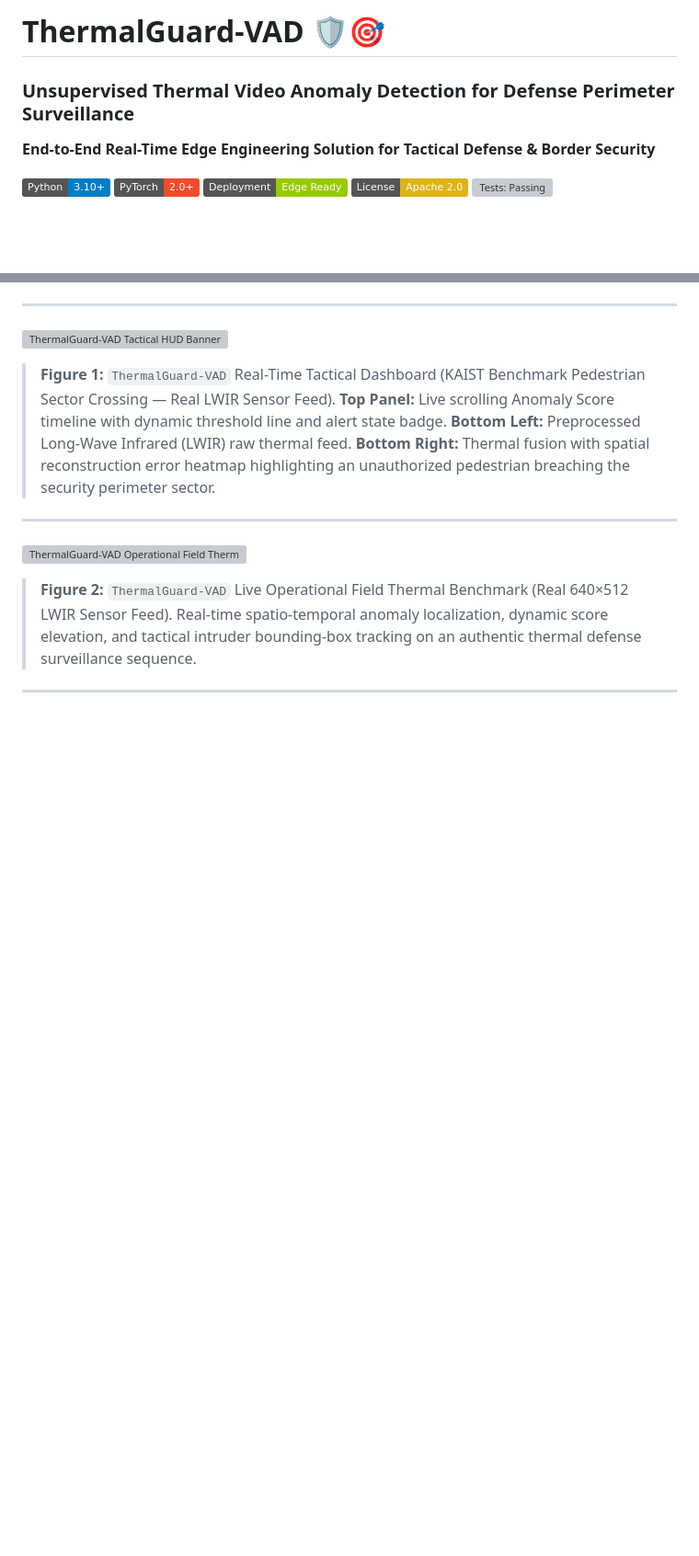
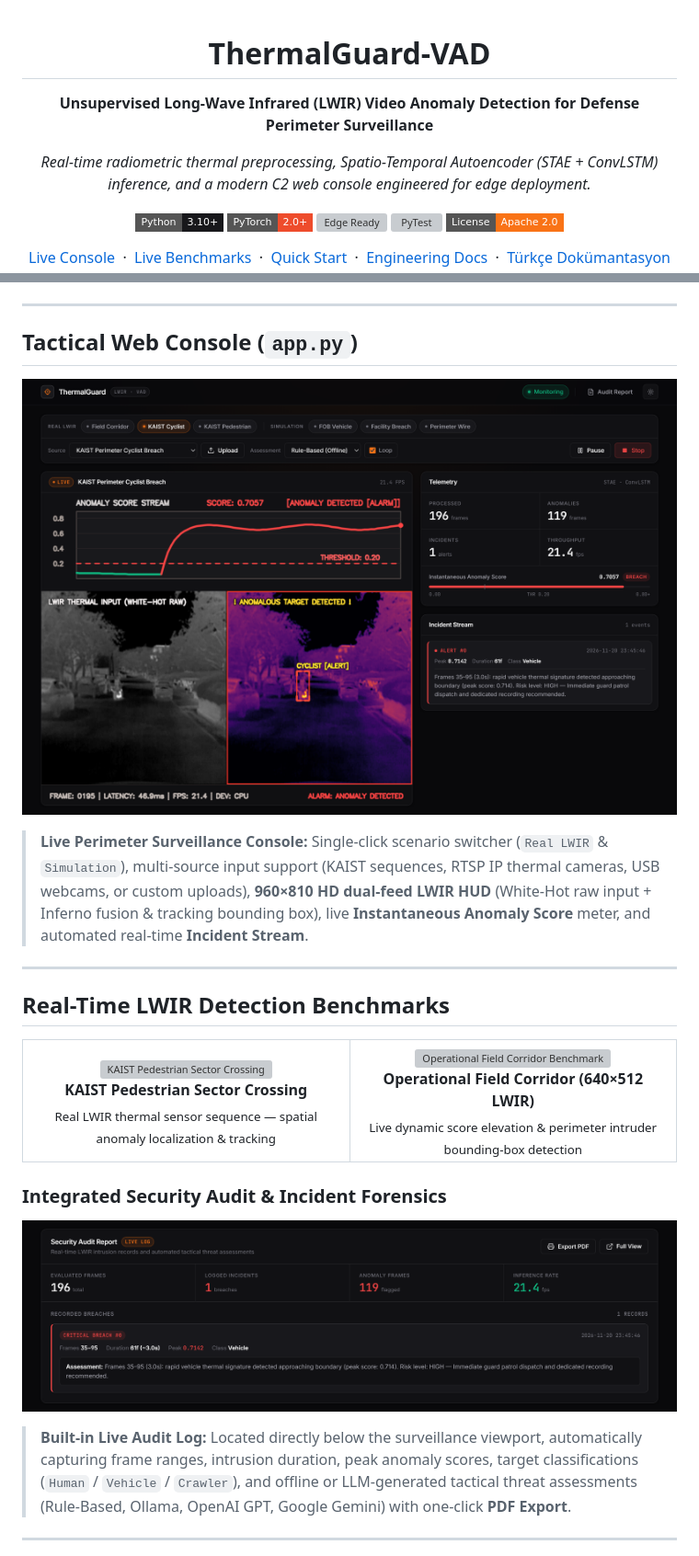
Before and after one commit to 3emirkaya/ThermalGuard-VAD, a Markdown page: README.md, 2 parts joined by grey strips. Shown at 92% size. Drawn GitHub-style; pictures changed too: docs/dashboard_live.png, docs/incident_report.png; badges without logos; blank space fills up the shorter version; grey boxes are pictures that could not be loaded.

Commit message:
Redesign minimal Obsidian web console, upgrade 960x810 HD HUD, refine 2-Bone IK kinematics, and overhaul README

```diff
--- a/README.md
+++ b/README.md
@@ -1,9 +1,20 @@
-# ThermalGuard-VAD 🛡️🎯
-### Unsupervised Thermal Video Anomaly Detection for Defense Perimeter Surveillance
-**End-to-End Real-Time Edge Engineering Solution for Tactical Defense & Border Security**
+<div align="center">
 
-[![Python 3.10+](https://img.shields.io/badge/Python-3.10%2B-blue.svg)](https://www.python.org/)
-[![PyTorch](https://img.shields.io/badge/PyTorch-2.0%2B-ee4c2c.svg)](https://pytorch.org/)
-[![TorchScript / ONNX](https://img.shields.io/badge/Deployment-Edge%20Ready-green.svg)](weights/)
-[![License: Apache 2.0](https://img.shields.io/badge/License-Apache%202.0-yellow.svg)](LICENSE)
-[![Tests: Passing](https://img.shields.io/badge/Tests-PyTest%2013%2F13%20Passing-brightgreen.svg)](tests/)
+# ThermalGuard-VAD
+
+**Unsupervised Long-Wave Infrared (LWIR) Video Anomaly Detection for Defense Perimeter Surveillance**
+
+*Real-time radiometric thermal preprocessing, Spatio-Temporal Autoencoder (STAE + ConvLSTM) inference, and a modern C2 web console engineered for edge deployment.*
+
+[![Python 3.10+](https://img.shields.io/badge/Python-3.10%2B-18181b?style=flat-square&logo=python&logoColor=white)](https://www.python.org/)
+[![PyTorch 2.0+](https://img.shields.io/badge/PyTorch-2.0%2B-ee4c2c?style=flat-square&logo=pytorch&logoColor=white)](https://pytorch.org/)
+[![Edge Ready](https://img.shields.io/badge/Deployment-TorchScript%20%2F%20ONNX-10b981?style=flat-square)](weights/)
+[![PyTest](https://img.shields.io/badge/Tests-13%2F13%20Passing-10b981?style=flat-square)](tests/)
+[![License: Apache 2.0](https://img.shields.io/badge/License-Apache%202.0-f97316?style=flat-square)](LICENSE)
+
+[Live Console](#tactical-web-console) &nbsp;&middot;&nbsp;
+[Live Benchmarks](#real-time-lwir-detection-benchmarks) &nbsp;&middot;&nbsp;
+[Quick Start](#quick-start) &nbsp;&middot;&nbsp;
+[Engineering Docs](#english-documentation) &nbsp;&middot;&nbsp;
+[Türkçe Dokümantasyon](#turkce-dokumantasyon)
+
@@ -10,13 +22,38 @@
 
 ---
 
-![ThermalGuard-VAD Tactical HUD Banner](demo_kaist_pedestrian.gif)
-> **Figure 1:** `ThermalGuard-VAD` Real-Time Tactical Dashboard (KAIST Benchmark Pedestrian Sector Crossing — Real LWIR Sensor Feed). **Top Panel:** Live scrolling Anomaly Score timeline with dynamic threshold line and alert state badge. **Bottom Left:** Preprocessed Long-Wave Infrared (LWIR) raw thermal feed. **Bottom Right:** Thermal fusion with spatial reconstruction error heatmap highlighting an unauthorized pedestrian breaching the security perimeter sector.
+<a id="tactical-web-console"></a>
+## Tactical Web Console (`app.py`)
+
+![ThermalGuard-VAD Live Command Console](docs/dashboard_live.png)
+
+> **Live Perimeter Surveillance Console:** Single-click scenario switcher (`Real LWIR` & `Simulation`), multi-source input support (KAIST sequences, RTSP IP thermal cameras, USB webcams, or custom uploads), **960×810 HD dual-feed LWIR HUD** (White-Hot raw input + Inferno fusion & tracking bounding box), live **Instantaneous Anomaly Score** meter, and automated real-time **Incident Stream**.
 
 ---
 
-![ThermalGuard-VAD Operational Field Thermal Benchmark](demo_field_thermal.gif)
-> **Figure 2:** `ThermalGuard-VAD` Live Operational Field Thermal Benchmark (Real 640×512 LWIR Sensor Feed). Real-time spatio-temporal anomaly localization, dynamic score elevation, and tactical intruder bounding-box tracking on an authentic thermal defense surveillance sequence.
+<a id="real-time-lwir-detection-benchmarks"></a>
+## Real-Time LWIR Detection Benchmarks
+
+<table>
+  <tr>
+    <td width="50%" align="center">
+      <img src="demo_kaist_pedestrian.gif" alt="KAIST Pedestrian Sector Crossing" width="100%" /><br/>
+      <strong>KAIST Pedestrian Sector Crossing</strong><br/>
+      <sub>Real LWIR thermal sensor sequence &mdash; spatial anomaly localization &amp; tracking</sub>
+    </td>
+    <td width="50%" align="center">
+      <img src="demo_field_thermal.gif" alt="Operational Field Corridor Benchmark" width="100%" /><br/>
+      <strong>Operational Field Corridor (640&times;512 LWIR)</strong><br/>
+      <sub>Live dynamic score elevation &amp; perimeter intruder bounding-box detection</sub>
+    </td>
+  </tr>
+</table>
+
+### Integrated Security Audit & Incident Forensics
+
+![ThermalGuard-VAD Security Audit Report](docs/incident_report.png)
+
+> **Built-in Live Audit Log:** Located directly below the surveillance viewport, automatically capturing frame ranges, intrusion duration, peak anomaly scores, target classifications (`Human` / `Vehicle` / `Crawler`), and offline or LLM-generated tactical threat assessments (Rule-Based, Ollama, OpenAI GPT, Google Gemini) with one-click **PDF Export**.
 
 ---
 
```
Also changed, not shown: other parts of README.md (+79 -98 lines), 3 other files.
